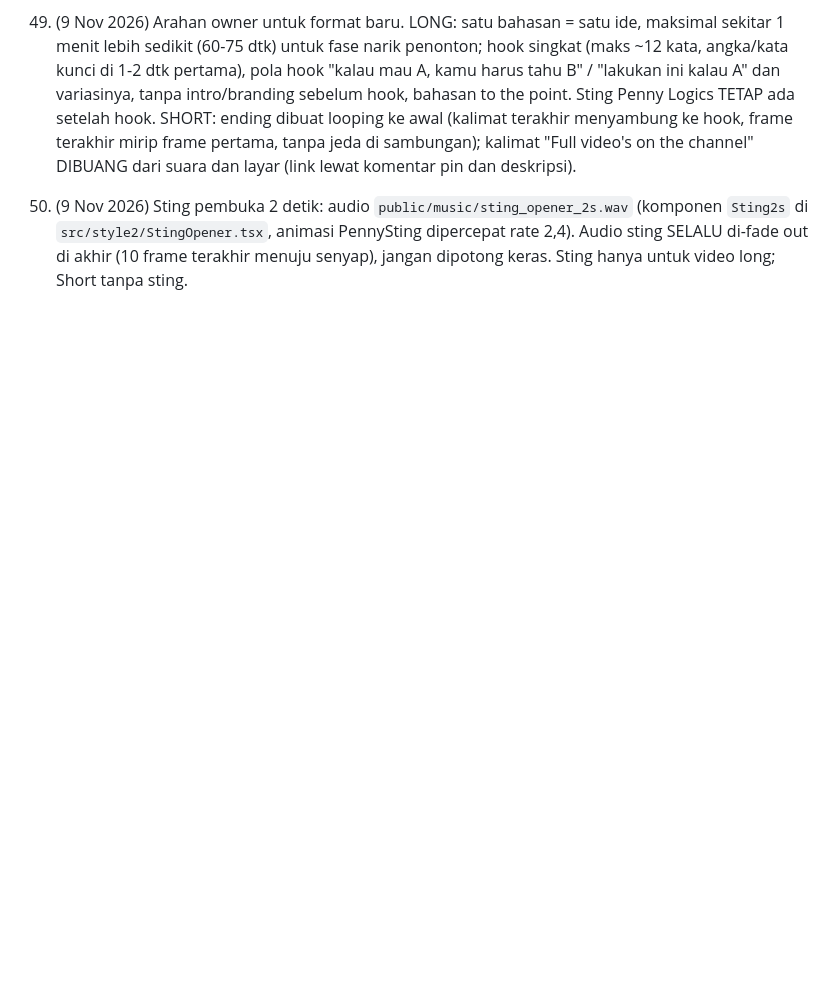
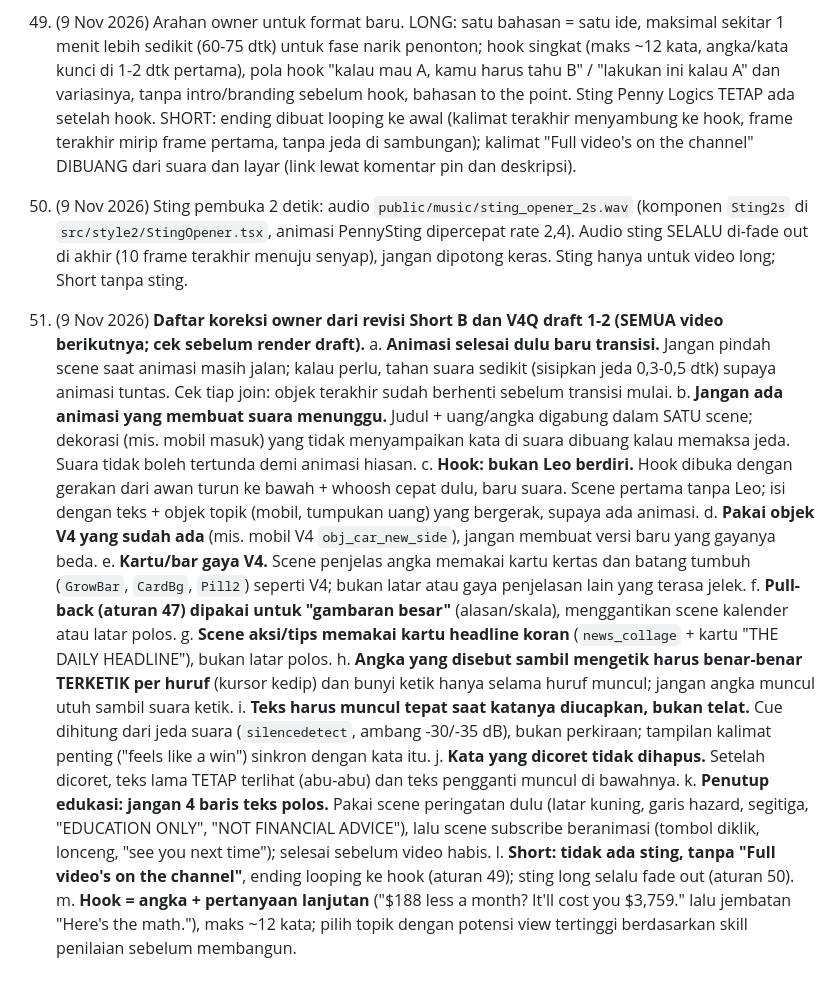
Before and after one commit to faizrizky/remotion, a Markdown page: docs/PENNY_LOGICS_RULES.md, the part around the change. Rendered like a GitHub page; blank space fills up the shorter version.

Commit message:
Rules 51: owner corrections checklist from Short B and V4Q drafts
Co-Authored-By: Claude Sonnet 5.5 <noreply@anthropic.com>
Claude-Session: https://claude.ai/code/session_01KrbBj8WGS3ZAeF2uCMmBCC

```diff
--- a/docs/PENNY_LOGICS_RULES.md
+++ b/docs/PENNY_LOGICS_RULES.md
@@ -438,3 +438,18 @@ Catatan: periksa setiap hasil. Jika ada tulisan/logo/orang, minta Gemini menghap
 49. (9 Nov 2026) Arahan owner untuk format baru. LONG: satu bahasan = satu ide, maksimal sekitar 1 menit lebih sedikit (60-75 dtk) untuk fase narik penonton; hook singkat (maks ~12 kata, angka/kata kunci di 1-2 dtk pertama), pola hook "kalau mau A, kamu harus tahu B" / "lakukan ini kalau A" dan variasinya, tanpa intro/branding sebelum hook, bahasan to the point. Sting Penny Logics TETAP ada setelah hook. SHORT: ending dibuat looping ke awal (kalimat terakhir menyambung ke hook, frame terakhir mirip frame pertama, tanpa jeda di sambungan); kalimat "Full video's on the channel" DIBUANG dari suara dan layar (link lewat komentar pin dan deskripsi).
 
 50. (9 Nov 2026) Sting pembuka 2 detik: audio `public/music/sting_opener_2s.wav` (komponen `Sting2s` di `src/style2/StingOpener.tsx`, animasi PennySting dipercepat rate 2,4). Audio sting SELALU di-fade out di akhir (10 frame terakhir menuju senyap), jangan dipotong keras. Sting hanya untuk video long; Short tanpa sting.
+
+51. (9 Nov 2026) **Daftar koreksi owner dari revisi Short B dan V4Q draft 1-2 (SEMUA video berikutnya; cek sebelum render draft).**
+   a. **Animasi selesai dulu baru transisi.** Jangan pindah scene saat animasi masih jalan; kalau perlu, tahan suara sedikit (sisipkan jeda 0,3-0,5 dtk) supaya animasi tuntas. Cek tiap join: objek terakhir sudah berhenti sebelum transisi mulai.
+   b. **Jangan ada animasi yang membuat suara menunggu.** Judul + uang/angka digabung dalam SATU scene; dekorasi (mis. mobil masuk) yang tidak menyampaikan kata di suara dibuang kalau memaksa jeda. Suara tidak boleh tertunda demi animasi hiasan.
+   c. **Hook: bukan Leo berdiri.** Hook dibuka dengan gerakan dari awan turun ke bawah + whoosh cepat dulu, baru suara. Scene pertama tanpa Leo; isi dengan teks + objek topik (mobil, tumpukan uang) yang bergerak, supaya ada animasi.
+   d. **Pakai objek V4 yang sudah ada** (mis. mobil V4 `obj_car_new_side`), jangan membuat versi baru yang gayanya beda.
+   e. **Kartu/bar gaya V4.** Scene penjelas angka memakai kartu kertas dan batang tumbuh (`GrowBar`, `CardBg`, `Pill2`) seperti V4; bukan latar atau gaya penjelasan lain yang terasa jelek.
+   f. **Pull-back (aturan 47) dipakai untuk "gambaran besar"** (alasan/skala), menggantikan scene kalender atau latar polos.
+   g. **Scene aksi/tips memakai kartu headline koran** (`news_collage` + kartu "THE DAILY HEADLINE"), bukan latar polos.
+   h. **Angka yang disebut sambil mengetik harus benar-benar TERKETIK per huruf** (kursor kedip) dan bunyi ketik hanya selama huruf muncul; jangan angka muncul utuh sambil suara ketik.
+   i. **Teks harus muncul tepat saat katanya diucapkan, bukan telat.** Cue dihitung dari jeda suara (`silencedetect`, ambang -30/-35 dB), bukan perkiraan; tampilan kalimat penting ("feels like a win") sinkron dengan kata itu.
+   j. **Kata yang dicoret tidak dihapus.** Setelah dicoret, teks lama TETAP terlihat (abu-abu) dan teks pengganti muncul di bawahnya.
+   k. **Penutup edukasi: jangan 4 baris teks polos.** Pakai scene peringatan dulu (latar kuning, garis hazard, segitiga, "EDUCATION ONLY", "NOT FINANCIAL ADVICE"), lalu scene subscribe beranimasi (tombol diklik, lonceng, "see you next time"); selesai sebelum video habis.
+   l. **Short: tidak ada sting, tanpa "Full video's on the channel"**, ending looping ke hook (aturan 49); sting long selalu fade out (aturan 50).
+   m. **Hook = angka + pertanyaan lanjutan** ("$188 less a month? It'll cost you $3,759." lalu jembatan "Here's the math."), maks ~12 kata; pilih topik dengan potensi view tertinggi berdasarkan skill penilaian sebelum membangun.
```
